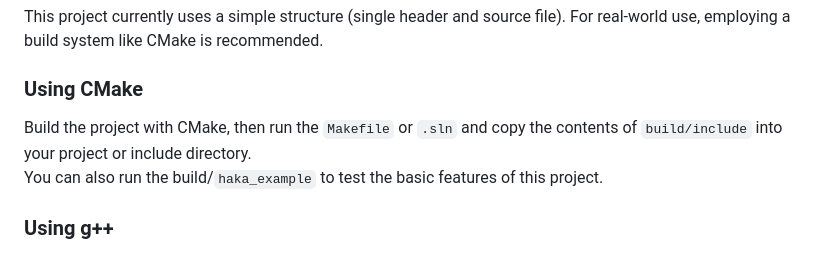
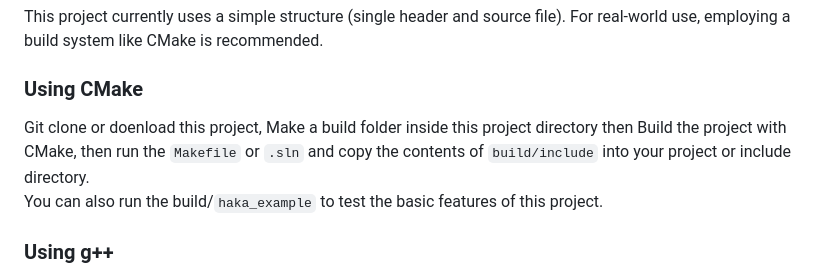
Before and after one commit to KeithAGang/Haka-Server, a Markdown page: Readme.md, the part around the change. Rendered like a GitHub page.

Commit message:
Clarified instructions

```diff
--- a/Readme.md
+++ b/Readme.md
@@ -79,7 +79,7 @@ This project currently uses a simple structure (single header and source file).
 
 ### Using CMake
 
-Build the project with CMake, then run the `Makefile` or `.sln` and copy the contents of `build/include` into your project or include directory.
+Git clone or doenload this project, Make a build folder inside this project directory then Build the project with CMake, then run the `Makefile` or `.sln` and copy the contents of `build/include` into your project or include directory.
 You can also run the build/`haka_example` to test the basic features of this project.
 
 ### Using g++
```
